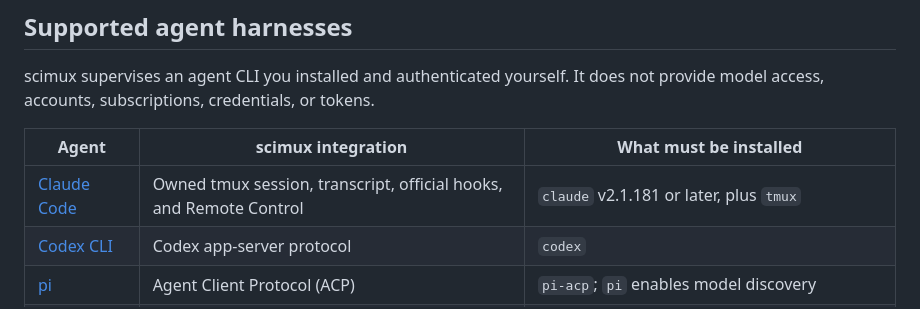
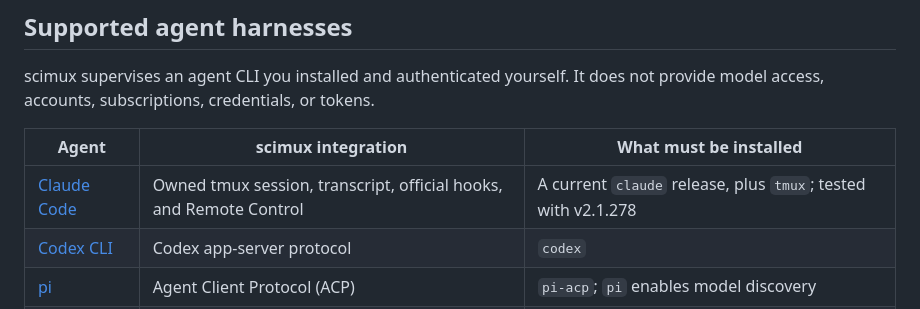
Before and after one commit to scimux/scimux, a Markdown page: README.md, the part around the change. Rendered like a GitHub page.

Commit message:
Document the tested Claude Code release

```diff
--- a/README.md
+++ b/README.md
@@ -57,7 +57,7 @@ tokens.
 
 | Agent | scimux integration | What must be installed |
 | --- | --- | --- |
-| [Claude Code](https://code.claude.com/docs/en/overview) | Owned tmux session, transcript, official hooks, and Remote Control | `claude` v2.1.181 or later, plus `tmux` |
+| [Claude Code](https://code.claude.com/docs/en/overview) | Owned tmux session, transcript, official hooks, and Remote Control | A current `claude` release, plus `tmux`; tested with v2.1.278 |
 | [Codex CLI](https://developers.openai.com/codex/cli/) | Codex app-server protocol | `codex` |
 | [pi](https://pi.dev/) | Agent Client Protocol (ACP) | `pi-acp`; `pi` enables model discovery |
 | [opencode](https://opencode.ai/docs) | ACP via `opencode acp` | `opencode` |
```
